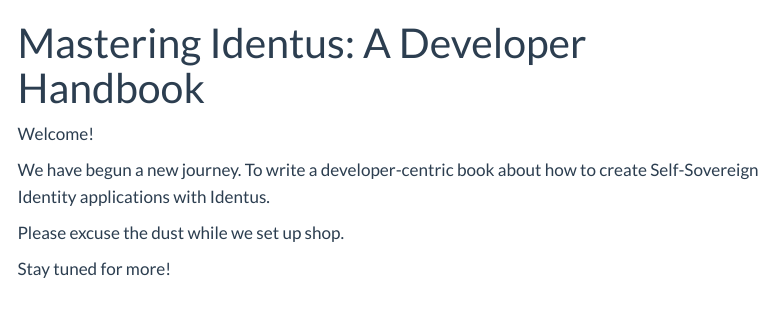
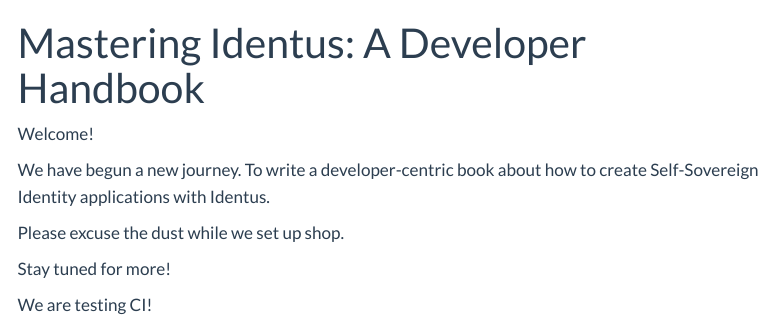
Before and after one commit to identusbook/identusbook.github.io, a Quarto document (index.qmd): the page in a window 1100 px wide, from its top. Rendered offline with R 4.5, knitr and Pandoc in place of Quarto, with nearby package versions; menus at the side of the page are left out.

Commit message:
feat(site): testing updated CI

```diff
--- a/index.qmd
+++ b/index.qmd
@@ -9,3 +9,5 @@
 Please excuse the dust while we set up shop.
 
 Stay tuned for more!
+
+We are testing CI!
```
